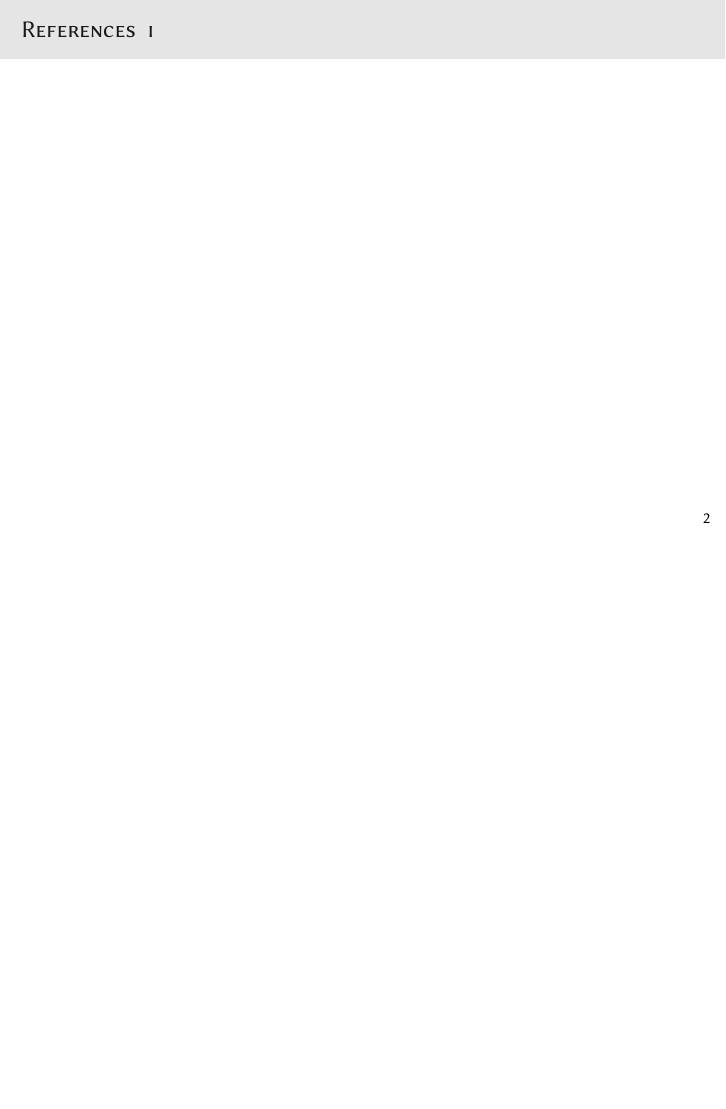
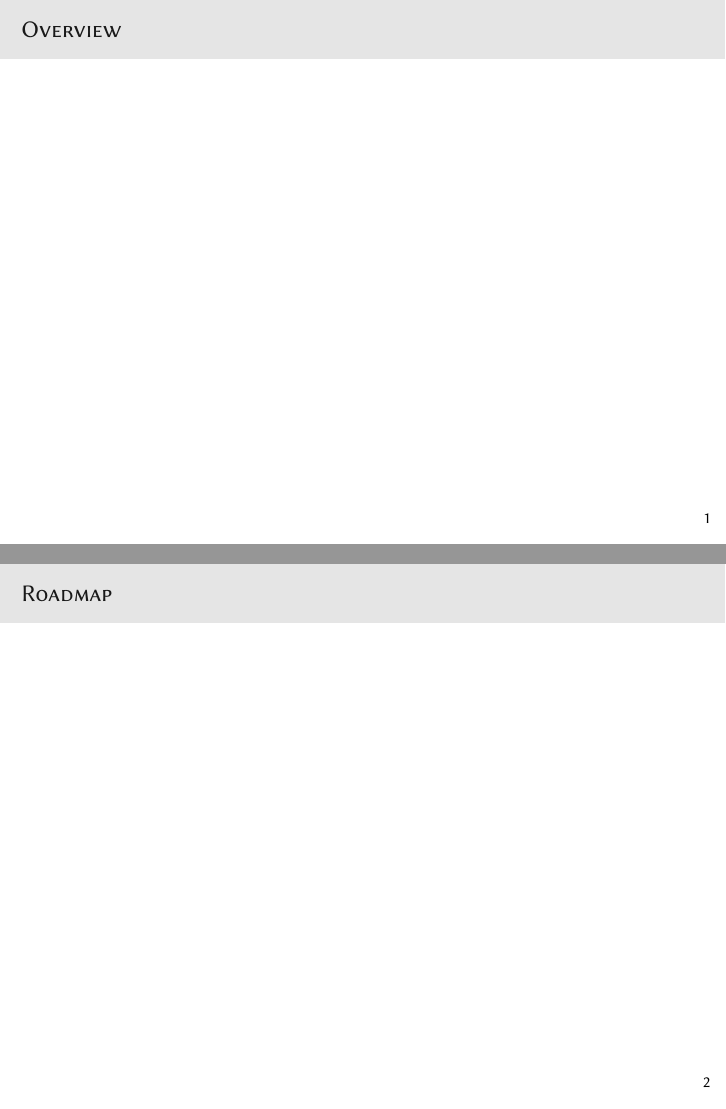
Before and after one commit to patrl/berlin-cataphora, LaTeX slides (berlin-cataphora.tex): page 2 of 2 before the commit and pages 1 and 2 of 5 after it, the two joined at a grey line, the shorter picture padded with empty space. Compiled offline with pdfLaTeX.

Commit message:
Update berlin-cataphora.tex

```diff
--- a/berlin-cataphora.tex
+++ b/berlin-cataphora.tex
@@ -16,11 +16,17 @@
 
 \begin{document}
 
-%% PDE this is broken in overlead. Don't comment out.
+%% PDE this is broken in overleaf. Don't comment out.
 %\begin{frame}
 %  \maketitle
 %\end{frame}
 
-\begin{frame}
+\begin{frame}{Overview}
+
 
 \end{frame}
+
+\begin{frame}{Roadmap}
+
+
+\end{frame}
```
Also changed, not shown: berlin-cataphora.tex (10 more changed lines).
